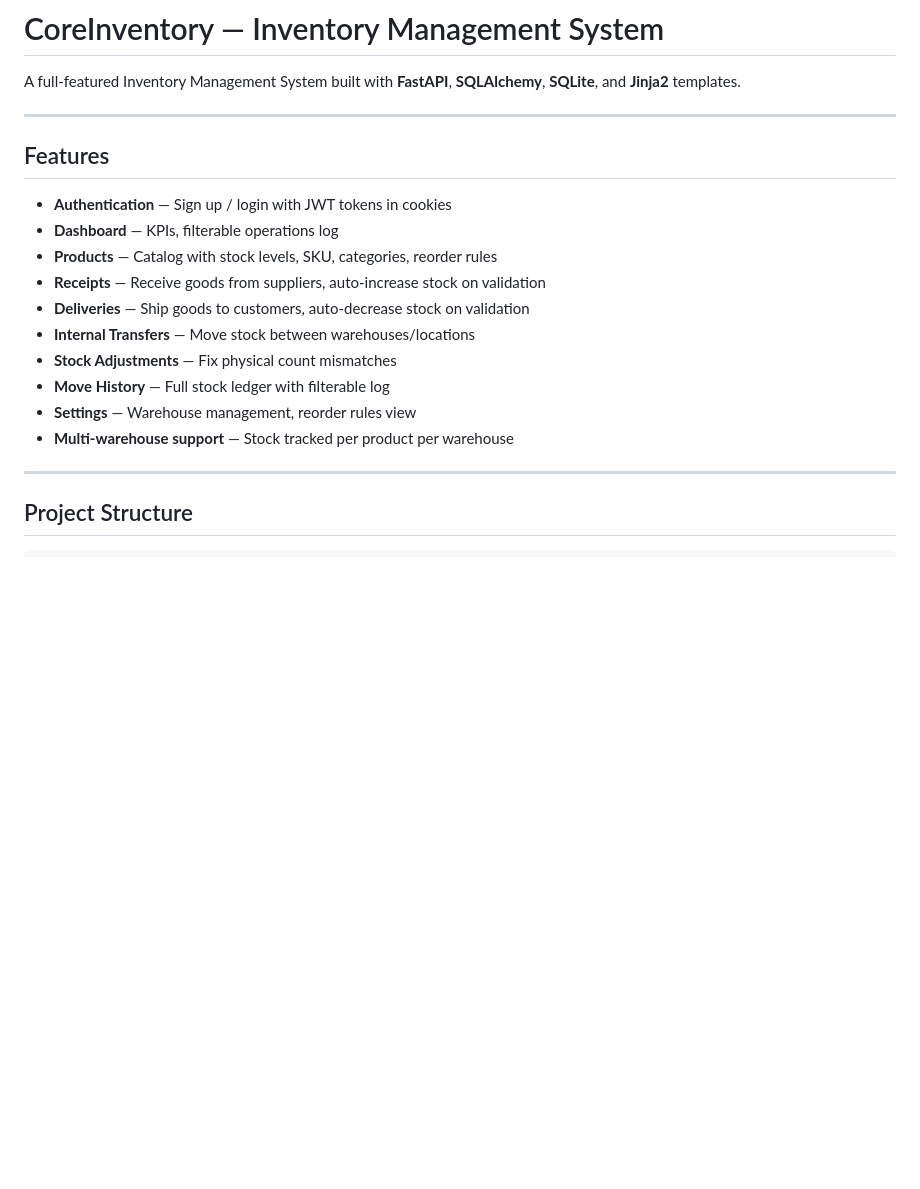
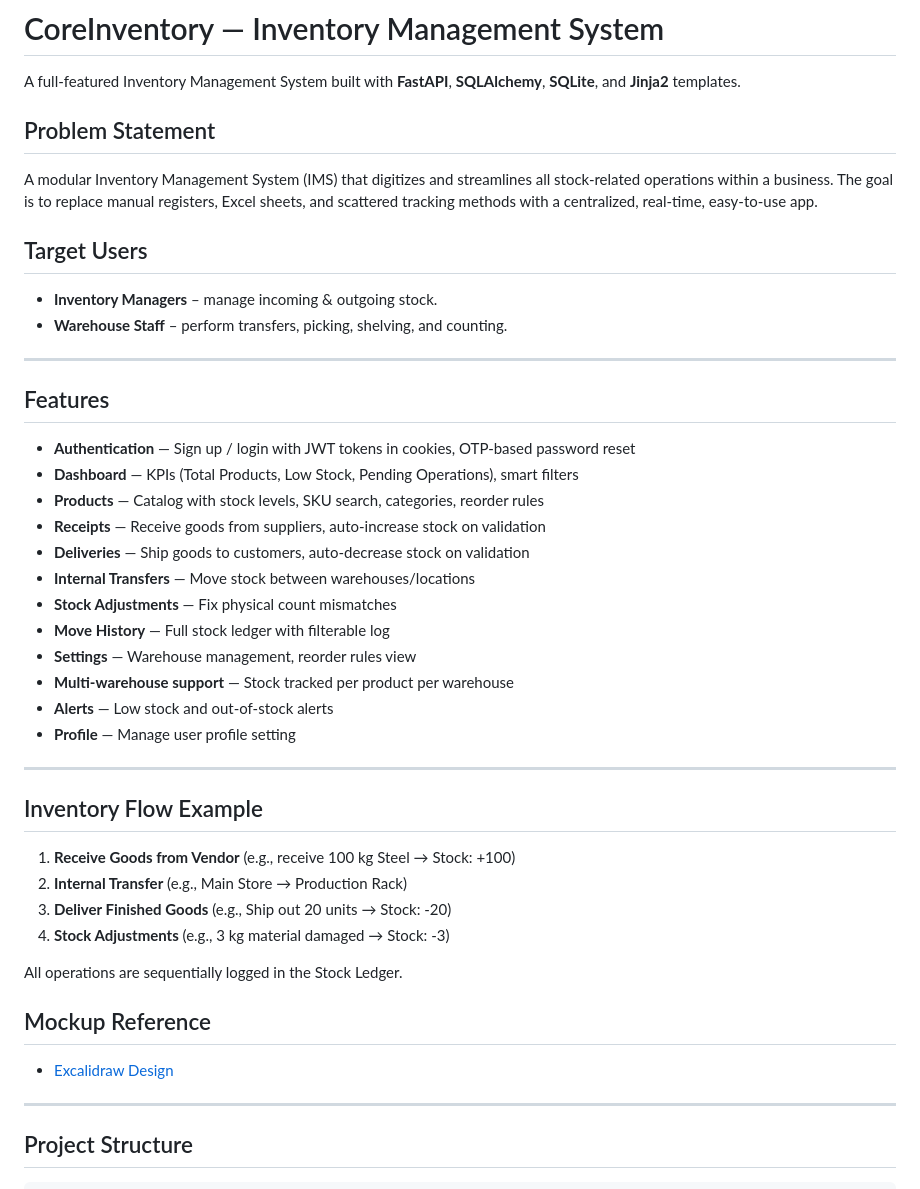
Before and after one commit to adityak-19/CoreInventory, a Markdown page: README.md, the part around the change. Drawn GitHub-style; blank space fills up the shorter version.

```diff
--- a/README.md
+++ b/README.md
@@ -1,14 +1,23 @@
 # CoreInventory — Inventory Management System
 
 A full-featured Inventory Management System built with **FastAPI**, **SQLAlchemy**, **SQLite**, and **Jinja2** templates.
+
+## Problem Statement
+
+A modular Inventory Management System (IMS) that digitizes and streamlines all stock-related operations within a business. The goal is to replace manual registers, Excel sheets, and scattered tracking methods with a centralized, real-time, easy-to-use app.
+
+## Target Users
+
+- **Inventory Managers** – manage incoming & outgoing stock.
+- **Warehouse Staff** – perform transfers, picking, shelving, and counting.
 
 ---
 
 ## Features
 
-- **Authentication** — Sign up / login with JWT tokens in cookies
-- **Dashboard** — KPIs, filterable operations log
-- **Products** — Catalog with stock levels, SKU, categories, reorder rules
+- **Authentication** — Sign up / login with JWT tokens in cookies, OTP-based password reset
+- **Dashboard** — KPIs (Total Products, Low Stock, Pending Operations), smart filters
+- **Products** — Catalog with stock levels, SKU search, categories, reorder rules
 - **Receipts** — Receive goods from suppliers, auto-increase stock on validation
 - **Deliveries** — Ship goods to customers, auto-decrease stock on validation
 - **Internal Transfers** — Move stock between warehouses/locations
@@ -16,6 +25,23 @@ A full-featured Inventory Management System built with **FastAPI**, **SQLAlchemy
 - **Move History** — Full stock ledger with filterable log
 - **Settings** — Warehouse management, reorder rules view
 - **Multi-warehouse support** — Stock tracked per product per warehouse
+- **Alerts** — Low stock and out-of-stock alerts
+- **Profile** — Manage user profile setting
+
+---
+
+## Inventory Flow Example
+
+1. **Receive Goods from Vendor** (e.g., receive 100 kg Steel → Stock: +100)
+2. **Internal Transfer** (e.g., Main Store → Production Rack)
+3. **Deliver Finished Goods** (e.g., Ship out 20 units → Stock: -20)
+4. **Stock Adjustments** (e.g., 3 kg material damaged → Stock: -3)
+
+All operations are sequentially logged in the Stock Ledger.
+
+## Mockup Reference
+
+- [Excalidraw Design](https://link.excalidraw.com/l/65VNwvy7c4X/3ENvQFu9o8R)
 
 ---
 
```
